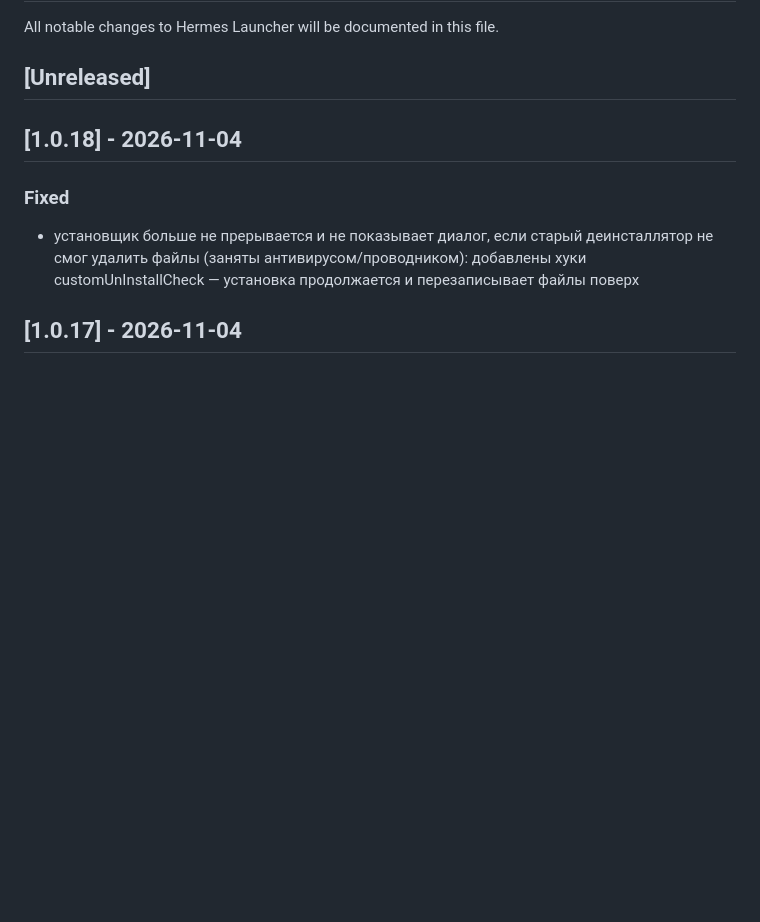
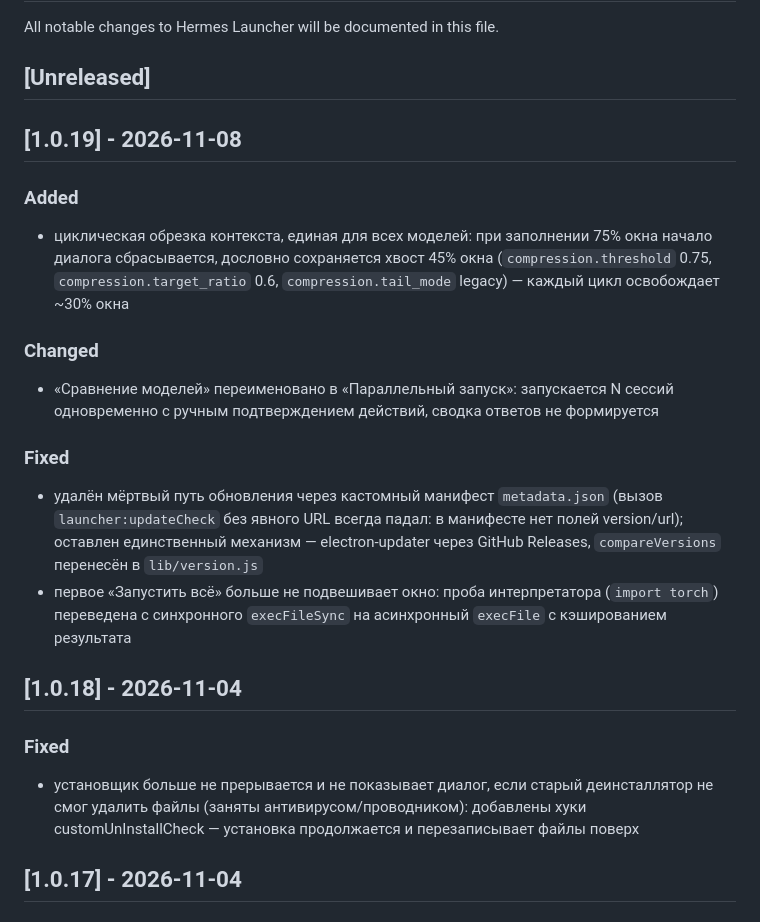
Before and after one commit to vovik06302-ai/hermes-launcher, a Markdown page: CHANGELOG.md, the part around the change. Drawn GitHub-style; blank space fills up the shorter version.

Commit message:
docs: changelog для 1.0.19

```diff
--- a/CHANGELOG.md
+++ b/CHANGELOG.md
@@ -3,6 +3,18 @@
 All notable changes to Hermes Launcher will be documented in this file.
 
 ## [Unreleased]
+
+## [1.0.19] - 2026-11-08
+
+### Added
+- циклическая обрезка контекста, единая для всех моделей: при заполнении 75% окна начало диалога сбрасывается, дословно сохраняется хвост 45% окна (`compression.threshold` 0.75, `compression.target_ratio` 0.6, `compression.tail_mode` legacy) — каждый цикл освобождает ~30% окна
+
+### Changed
+- «Сравнение моделей» переименовано в «Параллельный запуск»: запускается N сессий одновременно с ручным подтверждением действий, сводка ответов не формируется
+
+### Fixed
+- удалён мёртвый путь обновления через кастомный манифест `metadata.json` (вызов `launcher:updateCheck` без явного URL всегда падал: в манифесте нет полей version/url); оставлен единственный механизм — electron-updater через GitHub Releases, `compareVersions` перенесён в `lib/version.js`
+- первое «Запустить всё» больше не подвешивает окно: проба интерпретатора (`import torch`) переведена с синхронного `execFileSync` на асинхронный `execFile` с кэшированием результата
 
 ## [1.0.18] - 2026-11-04
 
```
